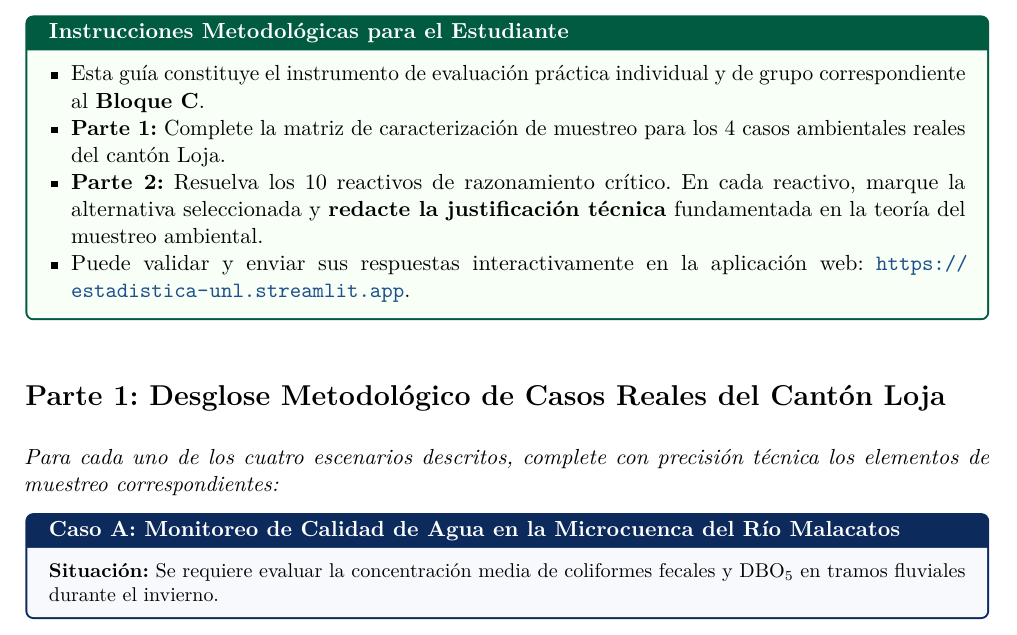
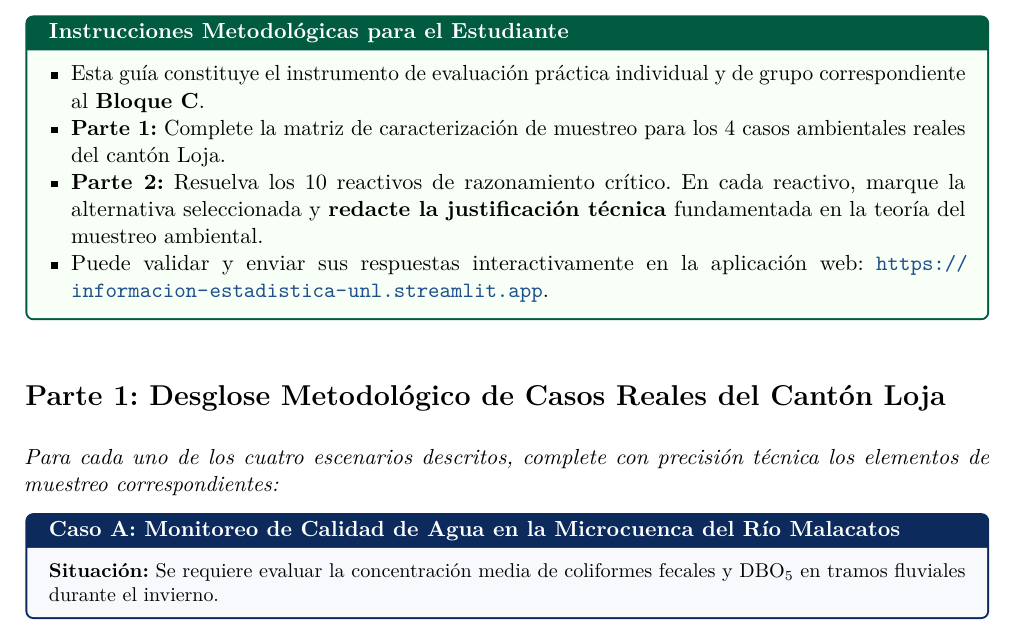
Before and after one commit to cguillermo79/Informacion_estadistica, a LaTeX document (Unidad 1/01_guias/Guia 2.tex): part of page 1 of 5, cut so that both start at the same text. Compiled offline with pdfLaTeX.

Commit message:
Actualizar URL oficial de Streamlit a informacion-estadistica-unl en README y guias

```diff
--- a/Unidad 1/01_guias/Guia 2.tex
+++ b/Unidad 1/01_guias/Guia 2.tex
@@ -158,7 +158,7 @@
   \item Esta guía constituye el instrumento de evaluación práctica individual y de grupo correspondiente al \textbf{Bloque C}.
   \item \textbf{Parte 1:} Complete la matriz de caracterización de muestreo para los 4 casos ambientales reales del cantón Loja.
   \item \textbf{Parte 2:} Resuelva los 10 reactivos de razonamiento crítico. En cada reactivo, marque la alternativa seleccionada y \textbf{redacte la justificación técnica} fundamentada en la teoría del muestreo ambiental.
-  \item Puede validar y enviar sus respuestas interactivamente en la aplicación web: \url{https://estadistica-unl.streamlit.app}.
+  \item Puede validar y enviar sus respuestas interactivamente en la aplicación web: \url{https://informacion-estadistica-unl.streamlit.app}.
 \end{itemize}
 \end{instruccionbox}
 
```
Also changed, not shown: Unidad 1/01_guias/Guia 1.tex (+1 -0 lines), README.md, Unidad 1/01_guias/Guia 1.pdf, Unidad 1/01_guias/Guia 2.pdf, Unidad 1/guia_proyecto_integrador/guia_proyecto_integrador_estadistica.pdf.
